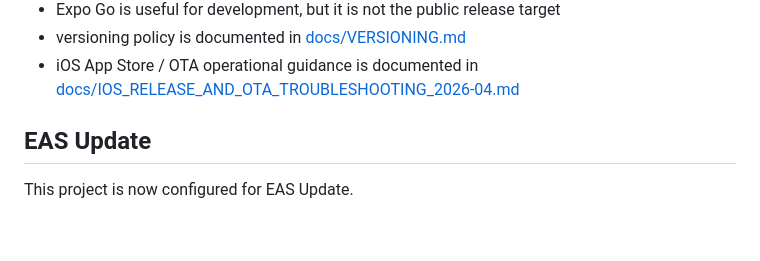
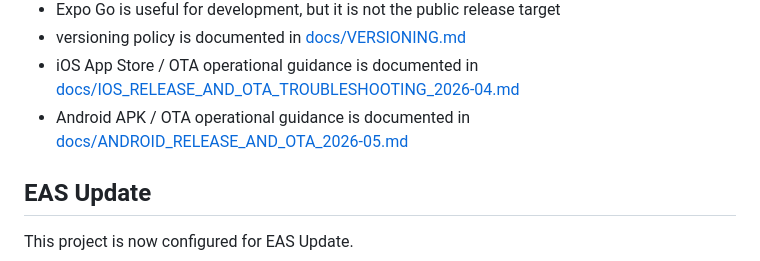
Before and after one commit to wuhumanxiu/agent-native-im-mobile, a Markdown page: README.md, the part around the change. Drawn GitHub-style; blank space fills up the shorter version.

Commit message:
docs: add android release and ota guide

```diff
--- a/README.md
+++ b/README.md
@@ -74,6 +74,7 @@ Important:
 - Expo Go is useful for development, but it is not the public release target
 - versioning policy is documented in [docs/VERSIONING.md](/Users/donaldford/code/SuperBody/dev/agent-native-im-mobile/docs/VERSIONING.md)
 - iOS App Store / OTA operational guidance is documented in [docs/IOS_RELEASE_AND_OTA_TROUBLESHOOTING_2026-04.md](/Users/donaldford/code/SuperBody/dev/agent-native-im-mobile/docs/IOS_RELEASE_AND_OTA_TROUBLESHOOTING_2026-04.md)
+- Android APK / OTA operational guidance is documented in [docs/ANDROID_RELEASE_AND_OTA_2026-05.md](/Users/donaldford/code/SuperBody/dev/agent-native-im-mobile/docs/ANDROID_RELEASE_AND_OTA_2026-05.md)
 
 ## EAS Update
 
```
Also changed, not shown: docs/ANDROID_RELEASE_AND_OTA_2026-05.md (added, +139 -0 lines).
